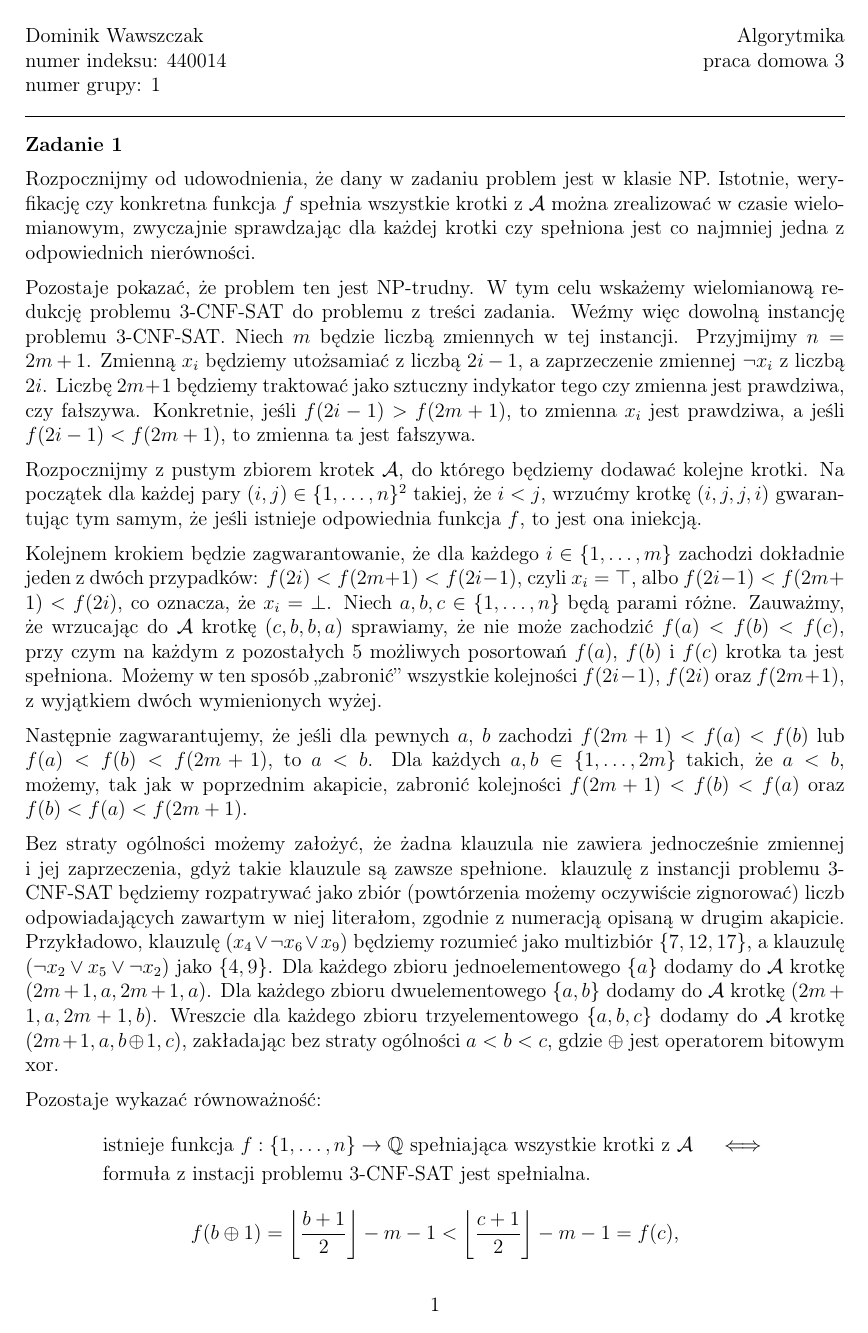
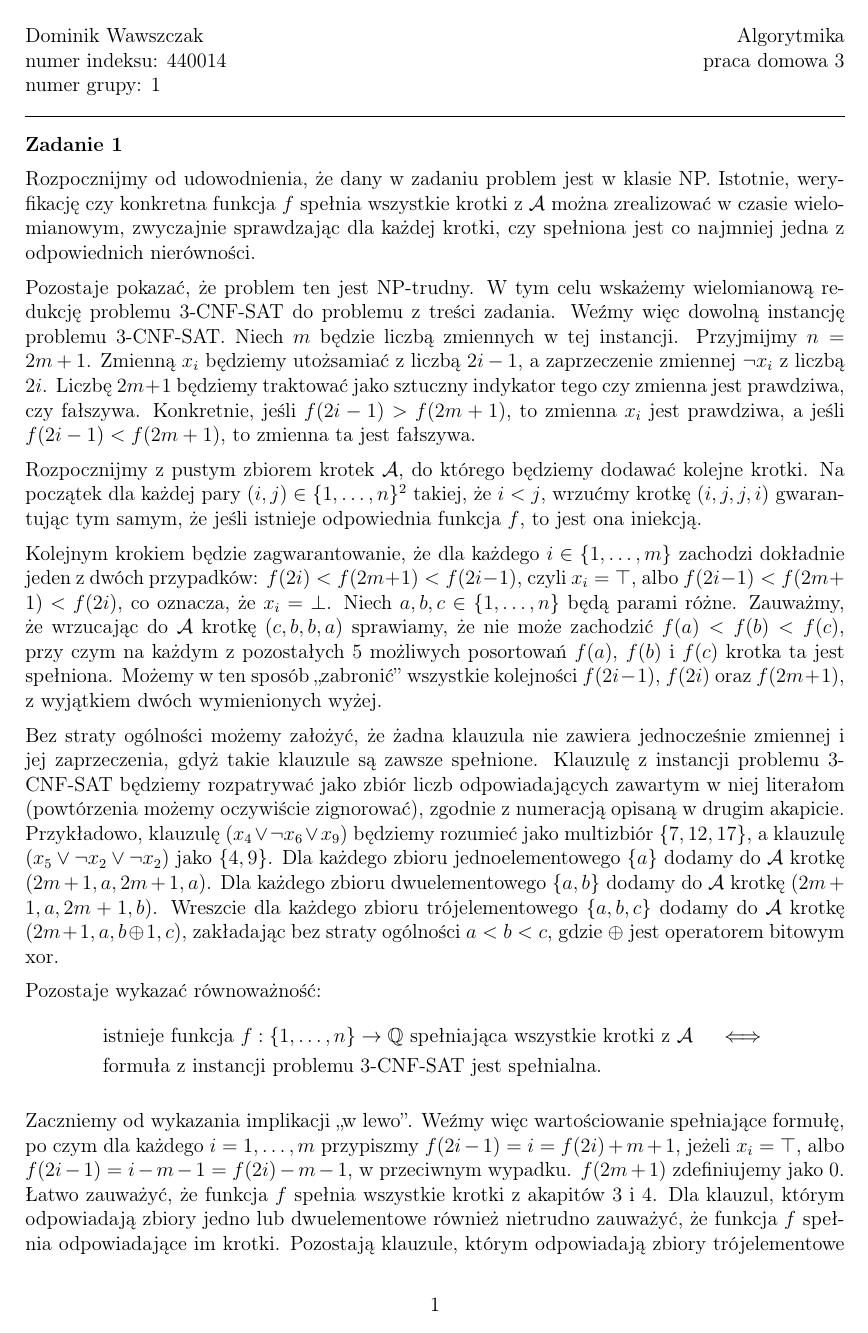
Before and after one commit to wawszczakd/ALG-assignments, a LaTeX problem sheet (assignment-3/dw440014-assignment3.tex): page 1 of 2. Compiled offline with pdfLaTeX.

Commit message:
Small rework

```diff
--- a/assignment-3/dw440014-assignment3.tex
+++ b/assignment-3/dw440014-assignment3.tex
@@ -62,7 +62,7 @@
 
 	\medskip
 
-	Kolejnem krokiem będzie zagwarantowanie, że dla każdego \(i \in \{1, \ldots,
+	Kolejnym krokiem będzie zagwarantowanie, że dla każdego \(i \in \{1, \ldots,
 	m\}\) zachodzi dokładnie jeden z dwóch przypadków: \(f(2i) < f(2m + 1) <
 	f(2i - 1)\), czyli \(x_{i} = \top\), albo \(f(2i - 1) < f(2m + 1) < f(2i)\),
 	co oznacza, że \(x_{i} = \bot\). Niech \(a, b, c \in \{1, \ldots, n\}\) będą
@@ -75,26 +75,18 @@
 
 	\medskip
 
-	Następnie zagwarantujemy, że jeśli dla pewnych \(a\), \(b\) zachodzi \(f(2m
-	+ 1) < f(a) < f(b)\) lub \(f(a) < f(b) < f(2m + 1)\), to \(a < b\). Dla
-	każdych \(a, b \in \{1, \ldots, 2m\}\) takich, że \(a < b\), możemy, tak jak
-	w poprzednim akapicie, zabronić kolejności \(f(2m + 1) < f(b) < f(a)\) oraz
-	\(f(b) < f(a) < f(2m + 1)\).
-
-	\medskip
-
 	Bez straty ogólności możemy założyć, że żadna klauzula nie zawiera
 	jednocześnie zmiennej i jej zaprzeczenia, gdyż takie klauzule są zawsze
-	spełnione. klauzulę z instancji problemu 3-CNF-SAT będziemy rozpatrywać jako
-	zbiór (powtórzenia możemy oczywiście zignorować) liczb odpowiadających
-	zawartym w niej literałom, zgodnie z numeracją opisaną w drugim akapicie.
+	spełnione. Klauzulę z instancji problemu 3-CNF-SAT będziemy rozpatrywać jako
+	zbiór liczb odpowiadających zawartym w niej literałom (powtórzenia możemy
+	oczywiście zignorować), zgodnie z numeracją opisaną w drugim akapicie.
 	Przykładowo, klauzulę \((x_{4} \vee \neg x_{6} \vee x_{9})\) będziemy
-	rozumieć jako multizbiór \(\{7, 12, 17\}\), a klauzulę \((\neg x_{2} \vee
-	x_{5} \vee \neg x_{2})\) jako \(\{4, 9\}\). Dla każdego zbioru
+	rozumieć jako multizbiór \(\{7, 12, 17\}\), a klauzulę \((x_{5} \vee \neg
+	x_{2} \vee \neg x_{2})\) jako \(\{4, 9\}\). Dla każdego zbioru
 	jednoelementowego \(\{a\}\) dodamy do \(\mathcal{A}\) krotkę \((2m + 1, a,
 	2m + 1, a)\). Dla każdego zbioru dwuelementowego \(\{a, b\}\) dodamy do
 	\(\mathcal{A}\) krotkę \((2m + 1, a, 2m + 1, b)\). Wreszcie dla każdego
-	zbioru trzyelementowego \(\{a, b, c\}\) dodamy do \(\mathcal{A}\) krotkę
+	zbioru trójelementowego \(\{a, b, c\}\) dodamy do \(\mathcal{A}\) krotkę
 	\((2m + 1, a, b \oplus 1, c)\), zakładając bez straty ogólności \(a < b <
 	c\), gdzie \(\oplus\) jest operatorem bitowym xor.
 
@@ -104,10 +96,15 @@
 	\begin{align*}
 		&\text{istnieje funkcja} \ f : \{1, \ldots, n\} \to \mathbb{Q} \
 		\text{spełniająca wszystkie krotki z} \ \mathcal{A} \quad \iff \\
-		&\text{formuła z instacji problemu 3-CNF-SAT jest spełnialna.}
-	\end{align*}\[ f(b \oplus 1) = \left\lfloor \frac{b + 1}{2} \right\rfloor - m - 1 <
-		\left\lfloor \frac{c + 1}{2} \right\rfloor - m - 1 = f(c) \text{,} \]
+		&\text{formuła z instancji problemu 3-CNF-SAT jest spełnialna.}
+	\end{align*}
 
 	\medskip
 
 	Zaczniemy od wykazania implikacji ,,w lewo''. Weźmy więc wartościowanie
+	spełniające formułę, po czym dla każdego \(i = 1, \ldots, m\) przypiszmy
+	\(f(2i - 1) = i = f(2i) + m + 1\), jeżeli \(x_{i} = \top\), albo \(f(2i - 1)
+	= i - m - 1 = f(2i) - m - 1\), w przeciwnym wypadku. \(f(2m + 1)\)
+	zdefiniujemy jako \(0\). Łatwo zauważyć, że funkcja \(f\) spełnia wszystkie
+	krotki z akapitów \(3\) i \(4\). Dla klauzul, którym odpowiadają zbiory
+	jedno lub dwuelementowe również nietrudno zauważyć, że funkcja \(f\) spełnia
@@ -120,3 +111,2 @@
 	odpowiadające im krotki. Pozostają klauzule, którym odpowiadają zbiory
-	trzyelementowe \(\{a, b, c\}\), gdzie mamy cztery przypadki:
-	\begin{enumerate}
+	trójelementowe \(\{a, b, c\}\). Przypuśćmy nie wprost, że \(0 > f(a) \
@@ -146,0 +117,3 @@
+	\[ f(b \oplus 1) \ = \ \left\lfloor \frac{b + 1}{2} \right\rfloor - m - 1 \
+	< \ \left\lfloor \frac{c + 1}{2} \right\rfloor - m - 1 \ \leqslant \ f(c)
+	\text{,} \]
```
Also changed, not shown: assignment-3/dw440014-assignment3.pdf, assignment-3/dw440014-assignment3.tex (50 more changed lines).
